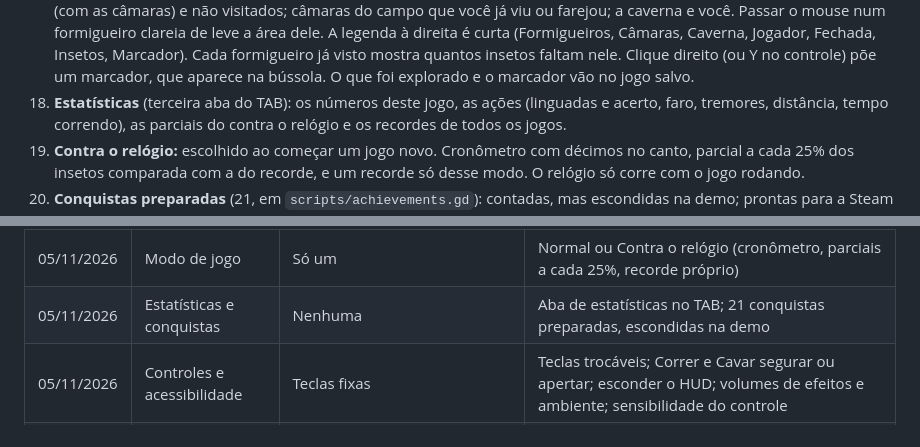
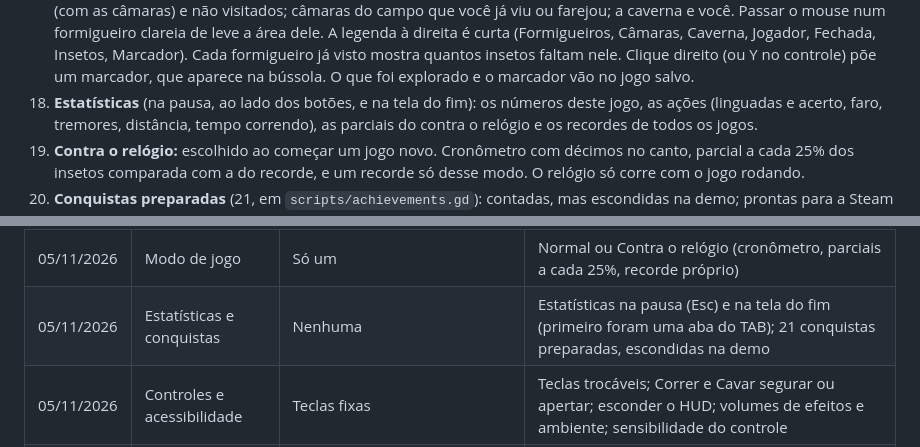
Before and after one commit to CaioLeonardoSch/anteater-simulator, a Markdown page: docs/DESIGN.md, 2 parts joined by grey strips. Drawn GitHub-style.

```diff
--- a/docs/DESIGN.md
+++ b/docs/DESIGN.md
@@ -342,7 +342,7 @@ Feito, seguindo as decisões:
    Fechada, Insetos, Marcador). Cada formigueiro já visto mostra quantos
    insetos faltam nele. Clique direito (ou Y no controle) põe um marcador, que
    aparece na bússola. O que foi explorado e o marcador vão no jogo salvo.
-18. **Estatísticas** (terceira aba do TAB): os números deste jogo, as ações
+18. **Estatísticas** (na pausa, ao lado dos botões, e na tela do fim): os números deste jogo, as ações
    (linguadas e acerto, faro, tremores, distância, tempo correndo), as parciais
    do contra o relógio e os recordes de todos os jogos.
 19. **Contra o relógio:** escolhido ao começar um jogo novo. Cronômetro com
@@ -618,7 +618,7 @@ andar entre ninhos, habilidades e jogo salvo) e boa parte da M3 (o Cerrado com
 | 05/11/2026 | Lagoas | Duas, redondas | Quatro, de formas irregulares e tamanhos diferentes, sem simetria |
 | 05/11/2026 | Jogos salvos | Um | Até 3, com Continuar (o mais recente) e a tela de Jogos salvos |
 | 05/11/2026 | Modo de jogo | Só um | Normal ou Contra o relógio (cronômetro, parciais a cada 25%, recorde próprio) |
-| 05/11/2026 | Estatísticas e conquistas | Nenhuma | Aba de estatísticas no TAB; 21 conquistas preparadas, escondidas na demo |
+| 05/11/2026 | Estatísticas e conquistas | Nenhuma | Estatísticas na pausa (Esc) e na tela do fim (primeiro foram uma aba do TAB); 21 conquistas preparadas, escondidas na demo |
 | 05/11/2026 | Controles e acessibilidade | Teclas fixas | Teclas trocáveis; Correr e Cavar segurar ou apertar; esconder o HUD; volumes de efeitos e ambiente; sensibilidade do controle |
 | 05/11/2026 | Mapa | Sem números | Insetos que faltam em cada formigueiro e um marcador (que aparece na bússola) |
 | 05/11/2026 | Textos | "formigas" | "insetos" onde vale para formigas e cupins |
```
Also changed, not shown: README.md (+5 -4 lines), docs/screenshots/estatisticas-fim.jpg (added), docs/screenshots/estatisticas-pausa.jpg (added), docs/screenshots/estatisticas.jpg (deleted), 6 other files.
